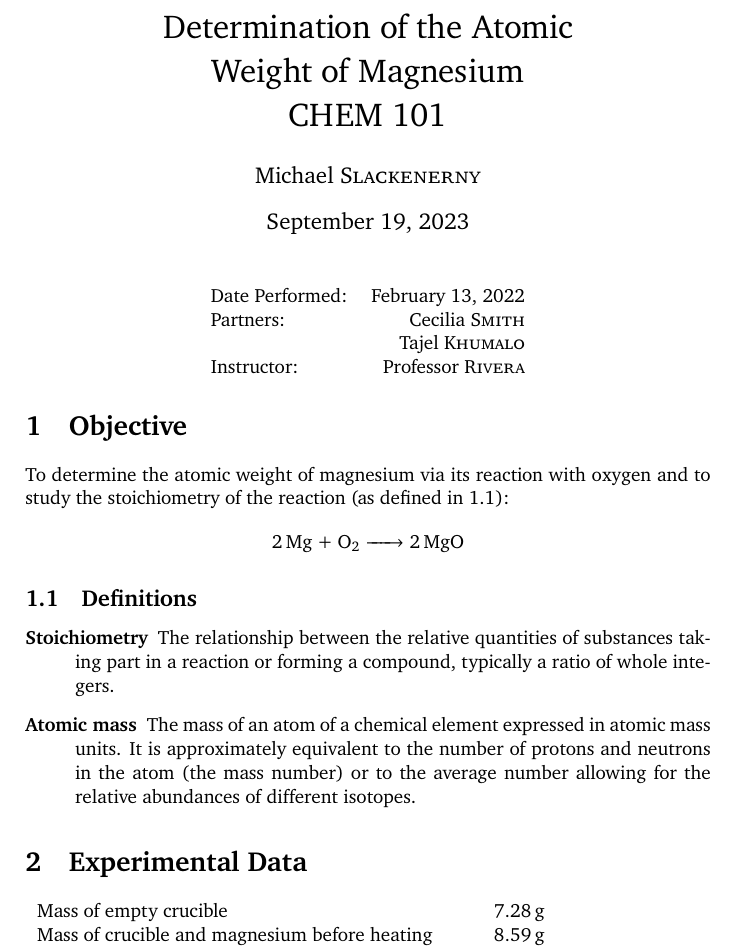
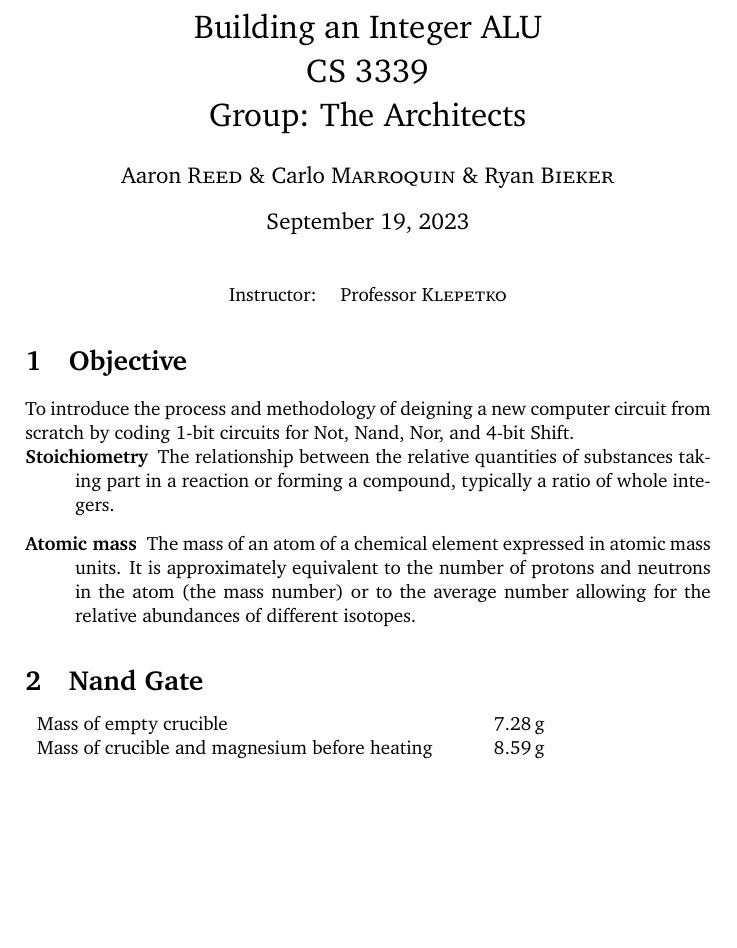
Before and after one commit to bjeker/arch-project, a LaTeX document (step_1/report/template.tex): part of page 1 of 3, cut at the place of the change, the shorter picture padded with empty space. Compiled offline with pdfLaTeX.

Commit message:
Update template.tex

```diff
--- a/step_1/report/template.tex
+++ b/step_1/report/template.tex
@@ -30,9 +30,9 @@
 %	REPORT INFORMATION
 %----------------------------------------------------------------------------------------
 
-\title{Determination of the Atomic \\ Weight of Magnesium \\ CHEM 101} % Report title
+\title{Building an Integer ALU \\ CS 3339 \\ Group: The Architects} % Report title
 
-\author{Michael \textsc{Slackenerny}} % Author name(s), add additional authors like: '\& James \textsc{Smith}'
+\author{Aaron \textsc{Reed} \& Carlo \textsc{Marroquin} \& Ryan \textsc{Bieker}} % Author name(s), add additional authors like: '\& James \textsc{Smith}'
 
 \date{\today} % Date of the report
 
@@ -44,10 +44,10 @@
 
 \begin{center}
 	\begin{tabular}{l r}
-		Date Performed: & February 13, 2022 \\ % Date the experiment was performed
-		Partners: & Cecilia \textsc{Smith} \\ % Partner names
-		& Tajel \textsc{Khumalo} \\
-		Instructor: & Professor \textsc{Rivera} % Instructor/supervisor
+%		Date Performed: & February 13, 2022 \\ % Date the experiment was performed
+%		Partners: & Cecilia \textsc{Smith} \\ % Partner names
+%		& Tajel \textsc{Khumalo} \\
+		Instructor: & Professor \textsc{Klepetko} % Instructor/supervisor
 	\end{tabular}
 \end{center}
 
@@ -62,11 +62,8 @@
 
 \section{Objective}
 
-To determine the atomic weight of magnesium via its reaction with oxygen and to study the stoichiometry of the reaction (as defined in \ref{definitions}):
+To introduce the process and methodology of deigning a new computer circuit from scratch by coding 1-bit circuits for Not, Nand, Nor, and 4-bit Shift.
 
-\begin{center}
-	\ce{2 Mg + O2 -> 2 MgO} % Chemical equations entered in \ce{} commands, see the mhchem package documentation for more information
-\end{center}
 
 % If you have more than one objective, uncomment the below:
 %\begin{description}
@@ -76,7 +73,7 @@ To determine the atomic weight of magnesium via its reaction with oxygen and to
 %	Objective 2 text
 %\end{description}
 
-\subsection{Definitions}\label{definitions} % Labels provide a point for referencing, in this case with \ref{definitions} to refer to this subsection number
+%\subsection{Definitions}\label{definitions} % Labels provide a point for referencing, in this case with \ref{definitions} to refer to this subsection number
 
 \begin{description}
 	\item[Stoichiometry] The relationship between the relative quantities of substances taking part in a reaction or forming a compound, typically a ratio of whole integers.
@@ -87,7 +84,7 @@ To determine the atomic weight of magnesium via its reaction with oxygen and to
 %	EXPERIMENTAL DATA
 %----------------------------------------------------------------------------------------
 
-\section{Experimental Data}
+\section{Nand Gate}
 
 \begin{tabular}{l l}
 	Mass of empty crucible & \SI{7.28}{\gram}\\ % Scientific/technical units are output using the \SI command, see the siunitx package documentation for more information on how to use this command
```
